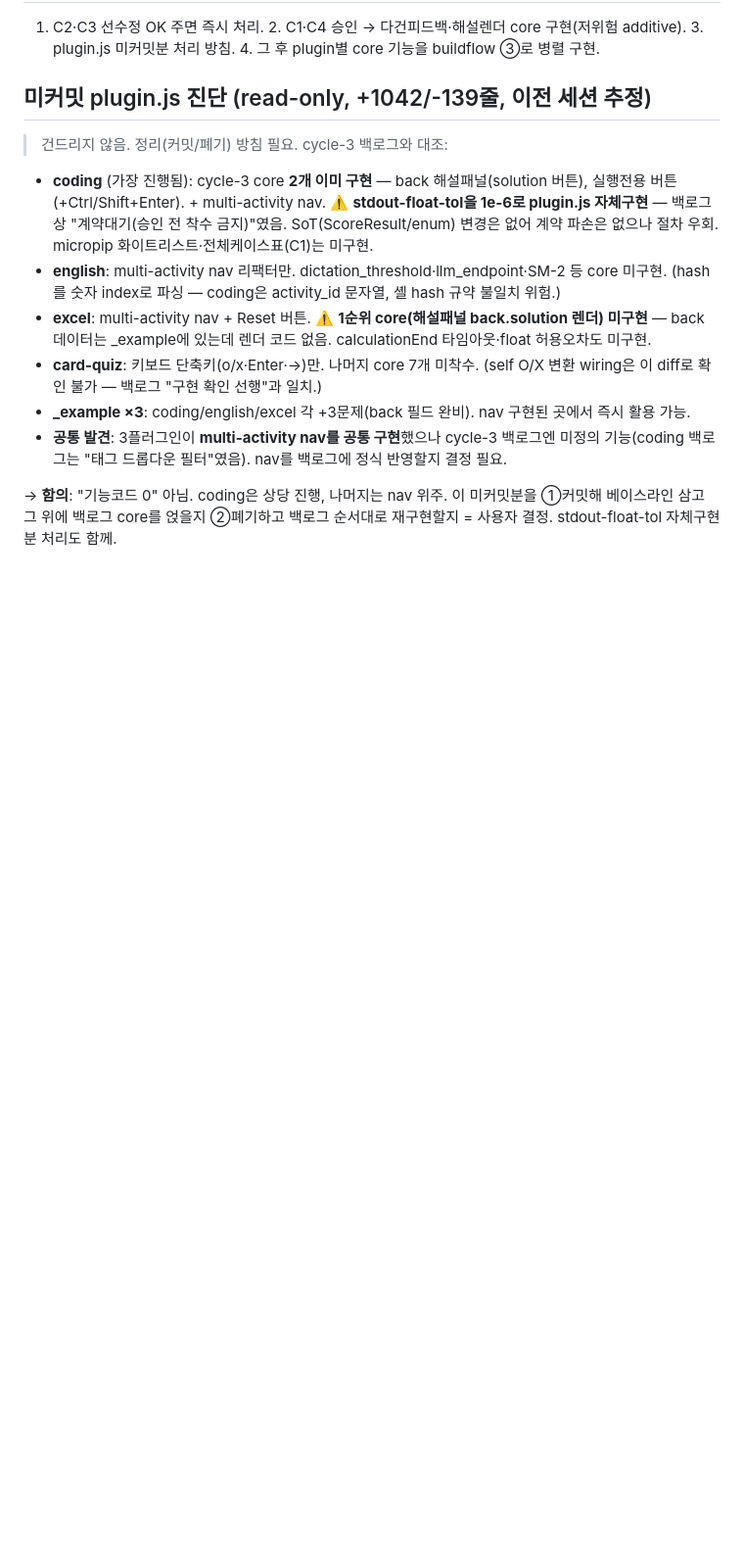
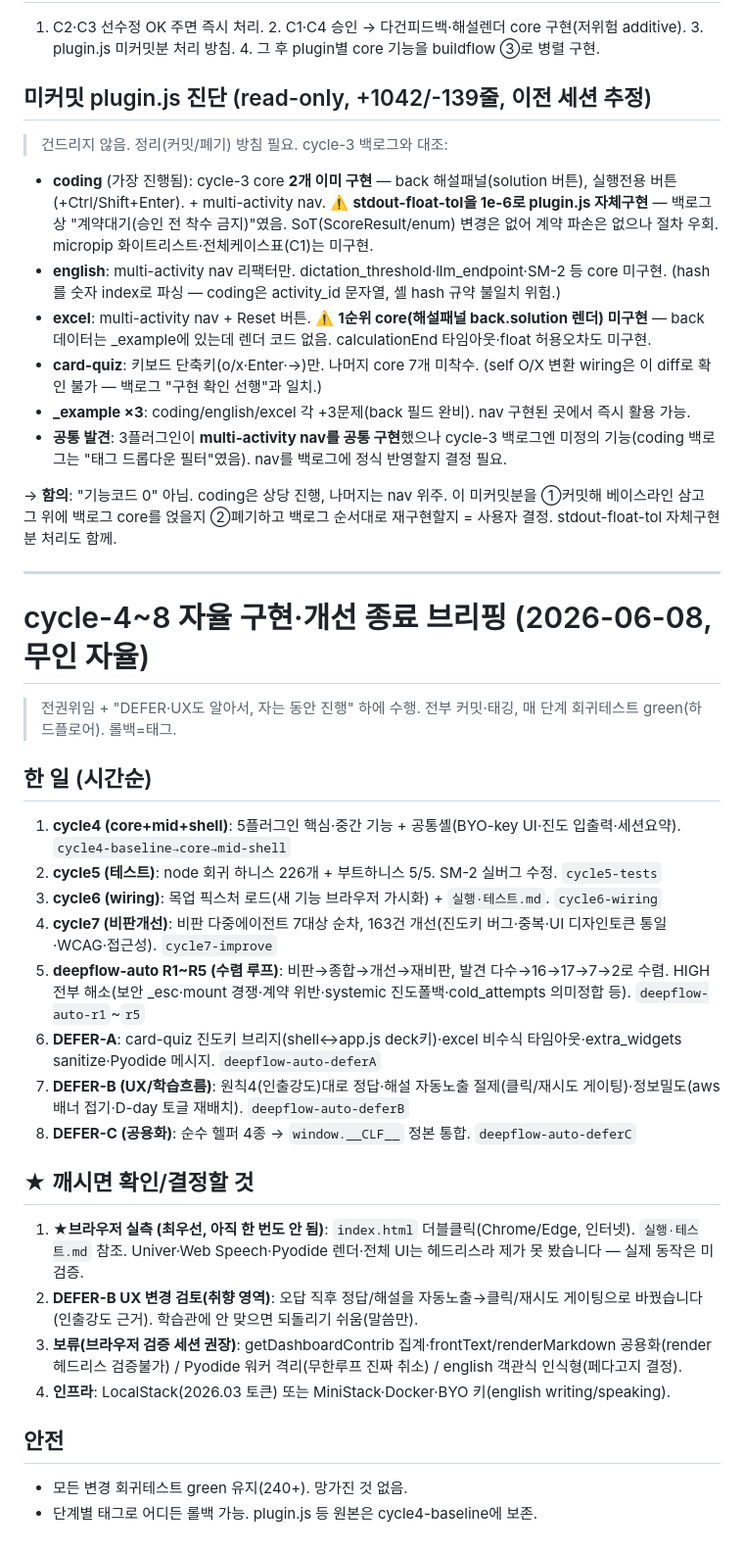
Before and after one commit to Gistone9516/learning-harness, a Markdown page: _브리핑_사용자판단.md, the part around the change. Shown at 98% size. GitHub-like rendering; blank space fills up the shorter version.

Commit message:
docs: cycle4~8 자율 구현·개선 종료 브리핑
Co-Authored-By: Claude Opus 4.8 (1M context) <noreply@anthropic.com>

```diff
--- a/_브리핑_사용자판단.md
+++ b/_브리핑_사용자판단.md
@@ -86,3 +86,29 @@
 - **공통 발견**: 3플러그인이 **multi-activity nav를 공통 구현**했으나 cycle-3 백로그엔 미정의 기능(coding 백로그는 "태그 드롭다운 필터"였음). nav를 백로그에 정식 반영할지 결정 필요.
 
 → **함의**: "기능코드 0" 아님. coding은 상당 진행, 나머지는 nav 위주. 이 미커밋분을 ①커밋해 베이스라인 삼고 그 위에 백로그 core를 얹을지 ②폐기하고 백로그 순서대로 재구현할지 = 사용자 결정. stdout-float-tol 자체구현분 처리도 함께.
+
+---
+
+# cycle-4~8 자율 구현·개선 종료 브리핑 (2026-06-08, 무인 자율)
+
+> 전권위임 + "DEFER·UX도 알아서, 자는 동안 진행" 하에 수행. 전부 커밋·태깅, 매 단계 회귀테스트 green(하드플로어). 롤백=태그.
+
+## 한 일 (시간순)
+1. **cycle4 (core+mid+shell)**: 5플러그인 핵심·중간 기능 + 공통셸(BYO-key UI·진도 입출력·세션요약). `cycle4-baseline→core→mid-shell`
+2. **cycle5 (테스트)**: node 회귀 하니스 226개 + 부트하니스 5/5. SM-2 실버그 수정. `cycle5-tests`
+3. **cycle6 (wiring)**: 목업 픽스처 로드(새 기능 브라우저 가시화) + `실행·테스트.md`. `cycle6-wiring`
+4. **cycle7 (비판개선)**: 비판 다중에이전트 7대상 순차, 163건 개선(진도키 버그·중복·UI 디자인토큰 통일·WCAG·접근성). `cycle7-improve`
+5. **deepflow-auto R1~R5 (수렴 루프)**: 비판→종합→개선→재비판, 발견 다수→16→17→7→2로 수렴. HIGH 전부 해소(보안 _esc·mount 경쟁·계약 위반·systemic 진도폴백·cold_attempts 의미정합 등). `deepflow-auto-r1`~`r5`
+6. **DEFER-A**: card-quiz 진도키 브리지(shell↔app.js deck키)·excel 비수식 타임아웃·extra_widgets sanitize·Pyodide 메시지. `deepflow-auto-deferA`
+7. **DEFER-B (UX/학습흐름)**: 원칙4(인출강도)대로 정답·해설 자동노출 절제(클릭/재시도 게이팅)·정보밀도(aws 배너 접기·D-day 토글 재배치). `deepflow-auto-deferB`
+8. **DEFER-C (공용화)**: 순수 헬퍼 4종 → `window.__CLF__` 정본 통합. `deepflow-auto-deferC`
+
+## ★ 깨시면 확인/결정할 것
+1. **★브라우저 실측 (최우선, 아직 한 번도 안 됨)**: `index.html` 더블클릭(Chrome/Edge, 인터넷). `실행·테스트.md` 참조. Univer·Web Speech·Pyodide 렌더·전체 UI는 헤드리스라 제가 못 봤습니다 — 실제 동작은 미검증.
+2. **DEFER-B UX 변경 검토(취향 영역)**: 오답 직후 정답/해설을 자동노출→클릭/재시도 게이팅으로 바꿨습니다(인출강도 근거). 학습관에 안 맞으면 되돌리기 쉬움(말씀만).
+3. **보류(브라우저 검증 세션 권장)**: getDashboardContrib 집계·frontText/renderMarkdown 공용화(render 헤드리스 검증불가) / Pyodide 워커 격리(무한루프 진짜 취소) / english 객관식 인식형(페다고지 결정).
+4. **인프라**: LocalStack(2026.03 토큰) 또는 MiniStack·Docker·BYO 키(english writing/speaking).
+
+## 안전
+- 모든 변경 회귀테스트 green 유지(240+). 망가진 것 없음.
+- 단계별 태그로 어디든 롤백 가능. plugin.js 등 원본은 cycle4-baseline에 보존.
```
